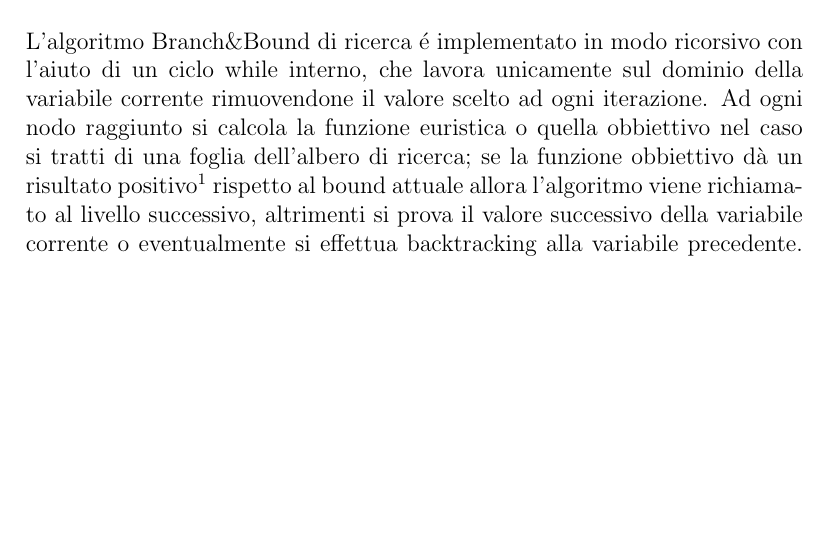
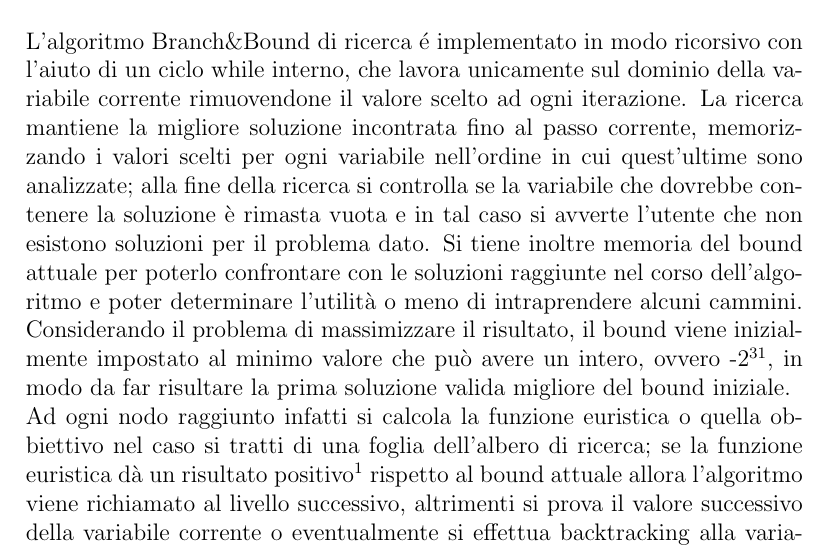
Before and after one commit to stefano/randcspsolver, a LaTeX document (doc/rel.tex): part of page 8 of 9 before the commit and part of page 8 of 10 after it, cut so that both start at the same text, the shorter picture padded with empty space. Compiled offline with pdfLaTeX.

Commit message:
modifiche relazione

```diff
--- a/doc/rel.tex
+++ b/doc/rel.tex
@@ -280,15 +280,20 @@ l'algoritmo si ferma in quanto il problema \`e diventato \textit{AC}.
 
 \section{Ricerca}
 
-%% TODO: dire che durante la ricerca viengono mantenuti la soluzione
-%% migliore trovata finora e il bound corrente. Dire inoltre quali
-%% sono i valori iniziali e perche' sono stati scelti.
-
 L'algoritmo Branch\&Bound di ricerca \'e implementato in modo ricorsivo
 con l'aiuto di un ciclo while interno, che lavora unicamente sul
 dominio della variabile corrente rimuovendone il valore scelto ad ogni iterazione.
-Ad ogni nodo raggiunto si calcola la funzione euristica o quella obbiettivo nel caso si tratti
-di una foglia dell'albero di ricerca; se la funzione obbiettivo d\`a un
+La ricerca mantiene la migliore soluzione incontrata fino al passo corrente,
+memorizzando i valori scelti per ogni variabile nell'ordine in cui quest'ultime sono analizzate;
+alla fine della ricerca si controlla se la variabile che dovrebbe contenere la soluzione
+\`e rimasta vuota e in tal caso si avverte l'utente che non esistono soluzioni per il problema dato.
+Si tiene inoltre memoria del bound attuale per poterlo confrontare con le
+soluzioni raggiunte nel corso dell'algoritmo e poter determinare l'utilit\`a o meno
+di intraprendere alcuni cammini. Considerando il problema di massimizzare il risultato,
+il bound viene inizialmente impostato al minimo valore che pu\`o avere un intero, ovvero -2$^{31}$, in modo
+da far risultare la prima soluzione valida migliore del bound iniziale.\\
+Ad ogni nodo raggiunto infatti si calcola la funzione euristica o quella obbiettivo nel caso si tratti
+di una foglia dell'albero di ricerca; se la funzione euristica d\`a un
 risultato positivo\footnote{Per positivo si intende un valore
   superiore al valore della soluzione corrente, poich\'e
 si considera il caso in cui si intende massimizzare il risultato.}
```
